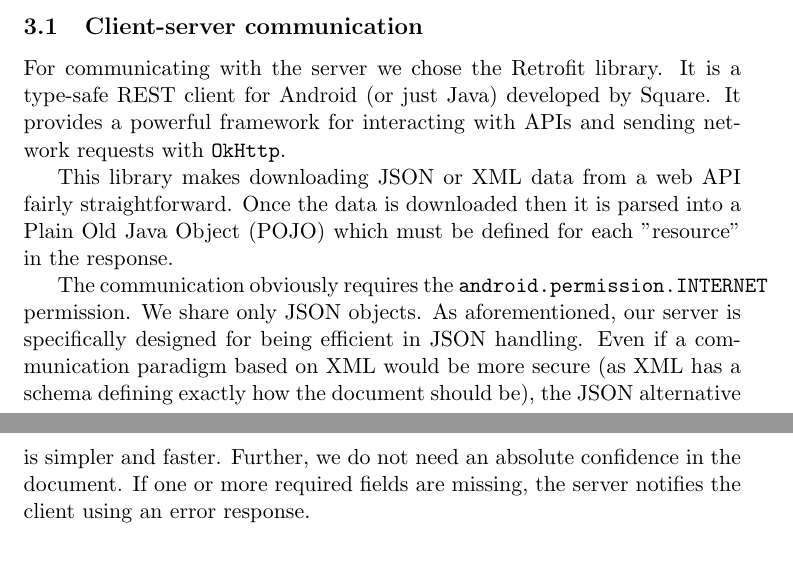
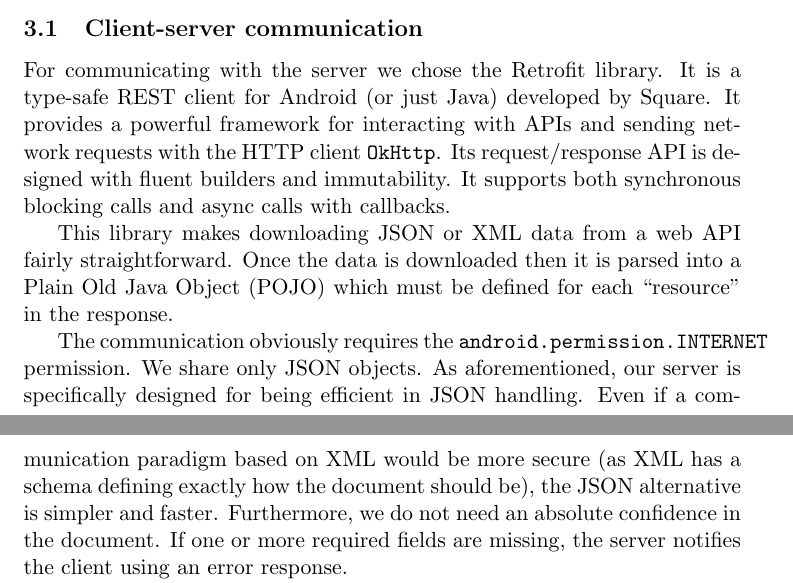
Before and after one commit to RogueOneQF/quiz-fight-paper, a LaTeX document (main.tex, which reads sections/server.tex): two parts of pages 5 and 6 of 15, joined at a grey line, cut so that both start at the same text, the shorter picture padded with empty space. Compiled offline with pdfLaTeX.

Commit message:
Corrected as required

```diff
--- a/sections/server.tex
+++ b/sections/server.tex
@@ -48,11 +48,13 @@ unique.
 For communicating with the server we chose the Retrofit library. It is a
 type-safe REST client for Android (or just Java) developed by Square.
 It provides a powerful framework for interacting with APIs and sending
-network requests with \texttt{OkHttp}.
+network requests with the HTTP client \texttt{OkHttp}. Its request/response
+API is designed with fluent builders and immutability. It supports both
+synchronous blocking calls and async calls with callbacks.
 
 This library makes downloading JSON or XML data from a web API fairly
 straightforward. Once the data is downloaded then it is parsed into a
-Plain Old Java Object (POJO) which must be defined for each ''resource''
+Plain Old Java Object (POJO) which must be defined for each ``resource''
 in the response.
 
 The communication obviously requires the \texttt{android.permission.INTERNET}
@@ -60,7 +62,7 @@ permission. We share only JSON objects. As aforementioned, our server is
 specifically designed for being efficient in JSON handling. Even if a
 communication paradigm based on XML would be more secure (as XML has a schema
 defining exactly how the document should be), the JSON alternative is simpler
-and faster. Further, we do not need an absolute confidence in the document. If
+and faster. Furthermore, we do not need an absolute confidence in the document. If
 one or more required fields are missing, the server notifies the client using an
 error response.
 
```
Also changed, not shown: images/Retrofit.png, sections/server.tex (2 more changed lines).
